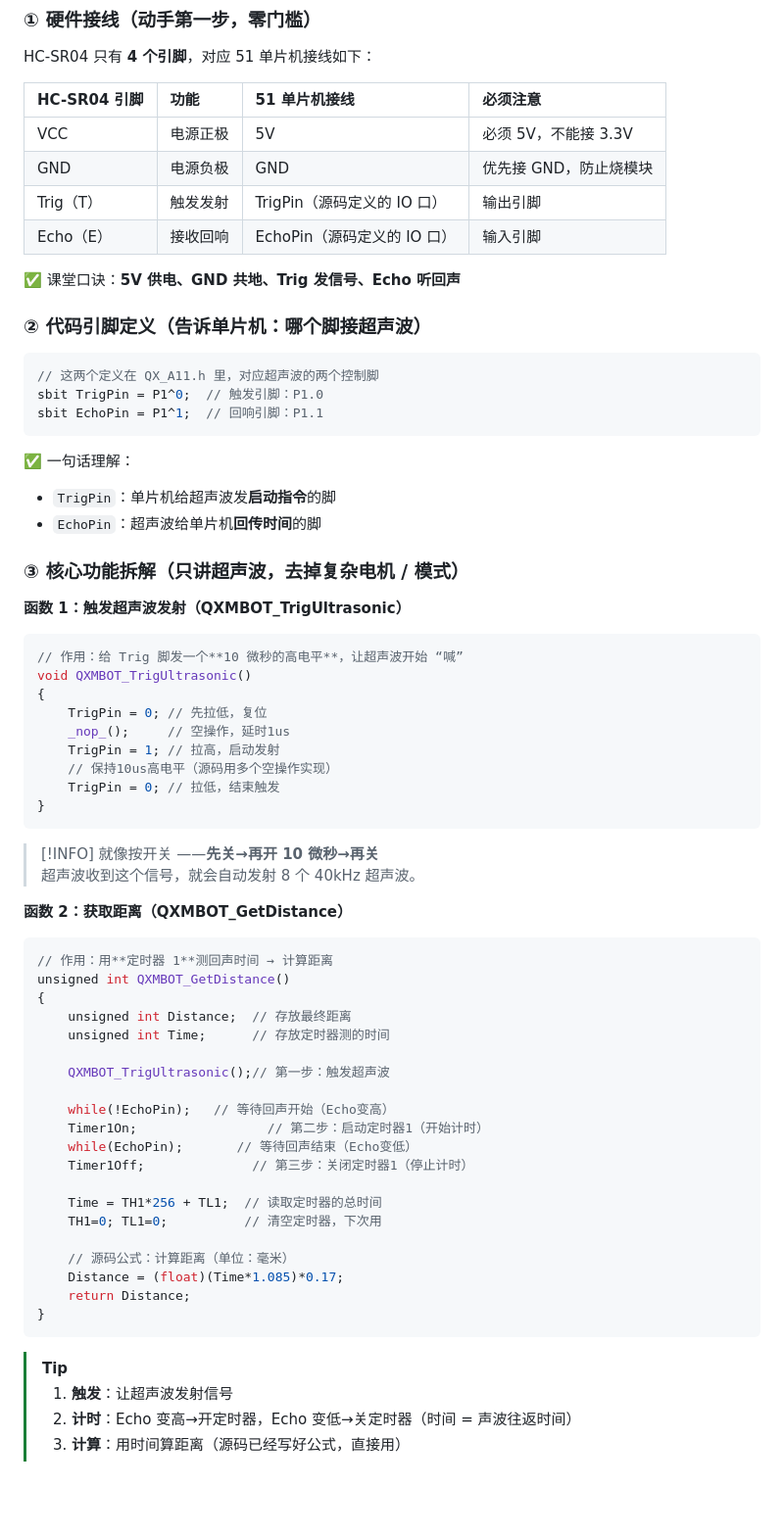
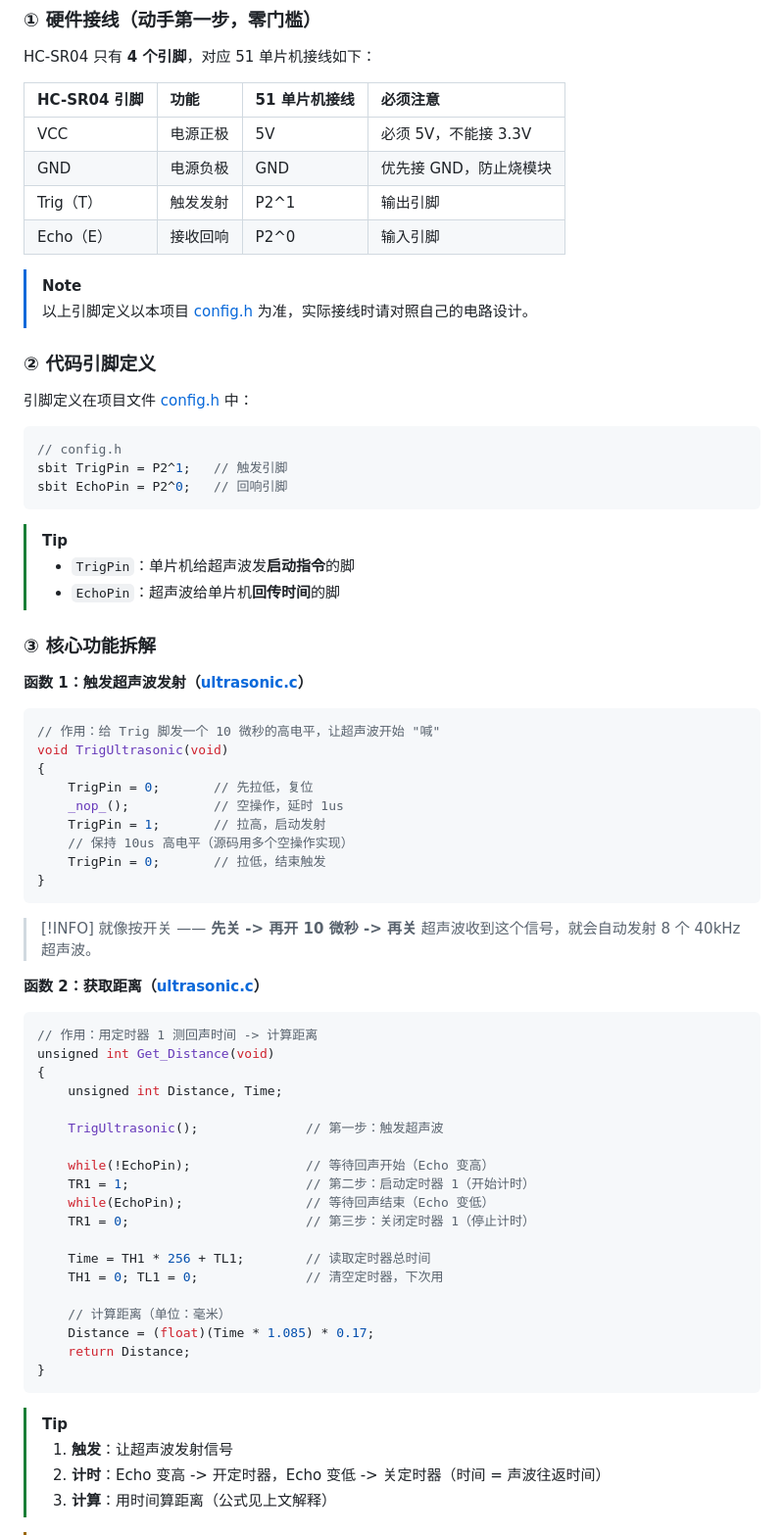
Before and after one commit to isryanyhliu/c51-car, a Markdown page: lectures/lecture-08-09-ultrasonic/script.md, the part around one of its changes. Shown at 98% size. Drawn GitHub-style; blank space fills up the shorter version.

Commit message:
lec08 script update pin definition

````diff
--- a/lectures/lecture-08-09-ultrasonic/script.md
+++ b/lectures/lecture-08-09-ultrasonic/script.md
@@ -83,76 +97,76 @@ $$
 
 HC-SR04 只有 **4 个引脚**，对应 51 单片机接线如下：
 
-| HC-SR04 引脚 | 功能     | 51 单片机接线               | 必须注意               |
-| :----------- | :------- | :-------------------------- | :--------------------- |
-| VCC          | 电源正极 | 5V                          | 必须 5V，不能接 3.3V   |
-| GND          | 电源负极 | GND                         | 优先接 GND，防止烧模块 |
-| Trig（T）    | 触发发射 | TrigPin（源码定义的 IO 口） | 输出引脚               |
-| Echo（E）    | 接收回响 | EchoPin（源码定义的 IO 口） | 输入引脚               |
+| HC-SR04 引脚 | 功能     | 51 单片机接线 | 必须注意 |
+| :----------- | :------- | :------------ | :------- |
+| VCC          | 电源正极 | 5V            | 必须 5V，不能接 3.3V |
+| GND          | 电源负极 | GND           | 优先接 GND，防止烧模块 |
+| Trig（T）    | 触发发射 | P2^1          | 输出引脚 |
+| Echo（E）    | 接收回响 | P2^0          | 输入引脚 |
 
-✅ 课堂口诀：**5V 供电、GND 共地、Trig 发信号、Echo 听回声**
+> [!NOTE]
+> 以上引脚定义以本项目 [config.h](code/config.h) 为准，实际接线时请对照自己的电路设计。
 
-### ② 代码引脚定义（告诉单片机：哪个脚接超声波）
+### ② 代码引脚定义
+
+引脚定义在项目文件 [config.h](code/config.h) 中：
 
 ```c
-// 这两个定义在 QX_A11.h 里，对应超声波的两个控制脚
-sbit TrigPin = P1^0;  // 触发引脚：P1.0
-sbit EchoPin = P1^1;  // 回响引脚：P1.1
+// config.h
+sbit TrigPin = P2^1;   // 触发引脚
+sbit EchoPin = P2^0;   // 回响引脚
 ```
 
-✅ 一句话理解：
+> [!TIP]
+> - `TrigPin`：单片机给超声波发**启动指令**的脚
+> - `EchoPin`：超声波给单片机**回传时间**的脚
 
-- `TrigPin`：单片机给超声波发**启动指令**的脚
-- `EchoPin`：超声波给单片机**回传时间**的脚
+### ③ 核心功能拆解
 
-### ③ 核心功能拆解（只讲超声波，去掉复杂电机 / 模式）
-
-**函数 1：触发超声波发射（QXMBOT_TrigUltrasonic）**
+**函数 1：触发超声波发射（[ultrasonic.c](code/ultrasonic.c)）**
 
 ```c
-// 作用：给 Trig 脚发一个**10 微秒的高电平**，让超声波开始 “喊”
-void QXMBOT_TrigUltrasonic()
+// 作用：给 Trig 脚发一个 10 微秒的高电平，让超声波开始 "喊"
+void TrigUltrasonic(void)
 {
-	TrigPin = 0; // 先拉低，复位
-	_nop_();     // 空操作，延时1us
-	TrigPin = 1; // 拉高，启动发射
-	// 保持10us高电平（源码用多个空操作实现）
-	TrigPin = 0; // 拉低，结束触发
+    TrigPin = 0;       // 先拉低，复位
+    _nop_();           // 空操作，延时 1us
+    TrigPin = 1;       // 拉高，启动发射
+    // 保持 10us 高电平（源码用多个空操作实现）
+    TrigPin = 0;       // 拉低，结束触发
 }
 ```
 
 > [!INFO]
-> 就像按开关 ——**先关→再开 10 微秒→再关**
+> 就像按开关 —— **先关 -> 再开 10 微秒 -> 再关**
 > 超声波收到这个信号，就会自动发射 8 个 40kHz 超声波。
 
-**函数 2：获取距离（QXMBOT_GetDistance）**
+**函数 2：获取距离（[ultrasonic.c](code/ultrasonic.c)）**
 
 ```c
-// 作用：用**定时器 1**测回声时间 → 计算距离
-unsigned int QXMBOT_GetDistance()
+// 作用：用定时器 1 测回声时间 -> 计算距离
+unsigned int Get_Distance(void)
 {
-	unsigned int Distance;  // 存放最终距离
-	unsigned int Time;      // 存放定时器测的时间
+    unsigned int Distance, Time;
 
-	QXMBOT_TrigUltrasonic();// 第一步：触发超声波
+    TrigUltrasonic();              // 第一步：触发超声波
 
-	while(!EchoPin);   // 等待回声开始（Echo变高）
-	Timer1On;			      // 第二步：启动定时器1（开始计时）
-	while(EchoPin);		  // 等待回声结束（Echo变低）
-	Timer1Off;			    // 第三步：关闭定时器1（停止计时）
+    while(!EchoPin);               // 等待回声开始（Echo 变高）
+    TR1 = 1;                       // 第二步：启动定时器 1（开始计时）
+    while(EchoPin);                // 等待回声结束（Echo 变低）
+    TR1 = 0;                       // 第三步：关闭定时器 1（停止计时）
 
-	Time = TH1*256 + TL1;  // 读取定时器的总时间
-	TH1=0; TL1=0;          // 清空定时器，下次用
+    Time = TH1 * 256 + TL1;        // 读取定时器总时间
+    TH1 = 0; TL1 = 0;              // 清空定时器，下次用
 
-	// 源码公式：计算距离（单位：毫米）
-	Distance = (float)(Time*1.085)*0.17;
-	return Distance;
+    // 计算距离（单位：毫米）
+    Distance = (float)(Time * 1.085) * 0.17;
+    return Distance;
 }
 ```
 
 > [!TIP]
->
 > 1.  **触发**：让超声波发射信号
-> 2.  **计时**：Echo 变高→开定时器，Echo 变低→关定时器（时间 = 声波往返时间）
-> 3.  **计算**：用时间算距离（源码已经写好公式，直接用）
+> 2.  **计时**：Echo 变高 -> 开定时器，Echo 变低 -> 关定时器（时间 = 声波往返时间）
+> 3.  **计算**：用时间算距离（公式见上文解释）
 
````
Also changed, not shown: other parts of lectures/lecture-08-09-ultrasonic/script.md (+132 -106 lines).
